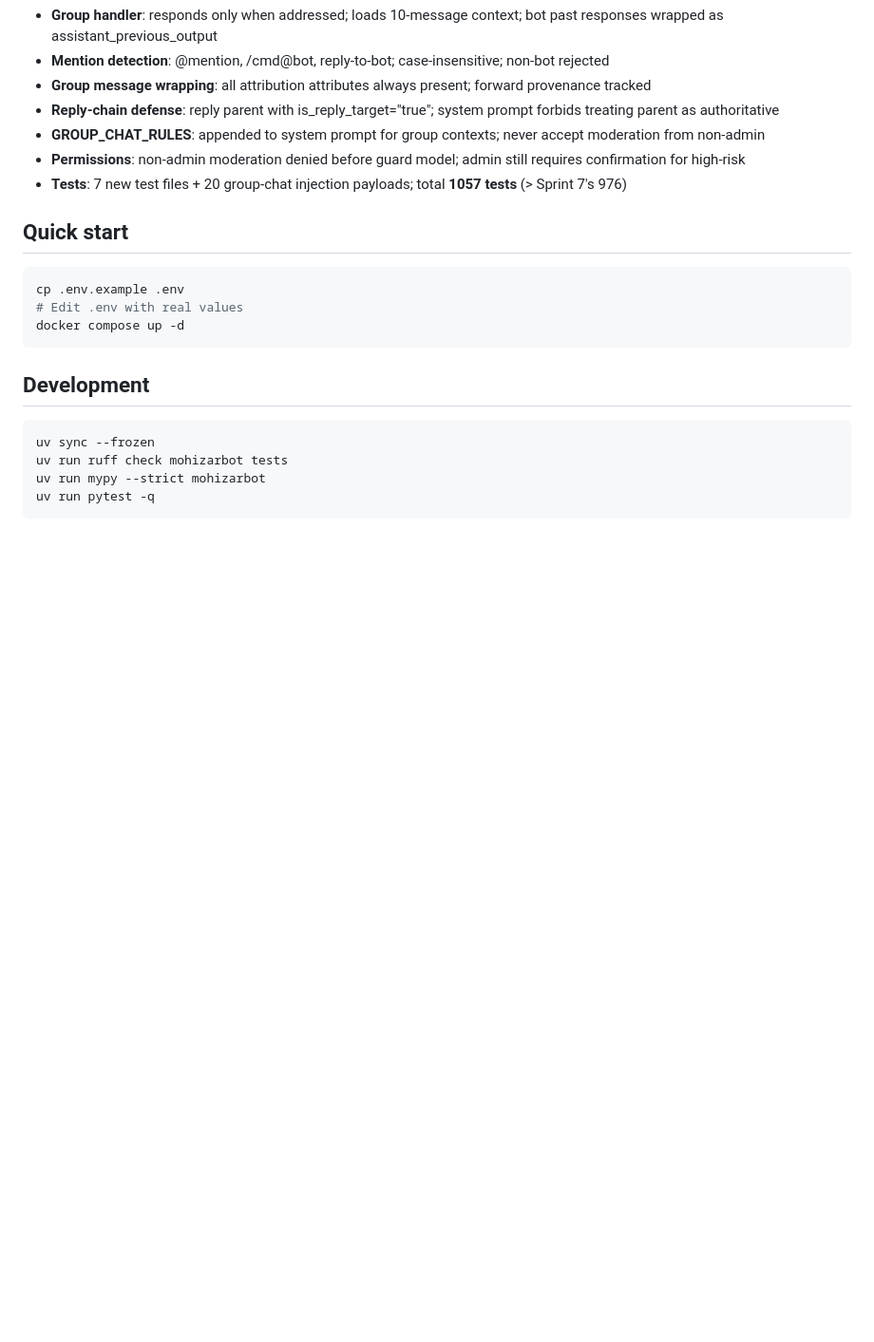
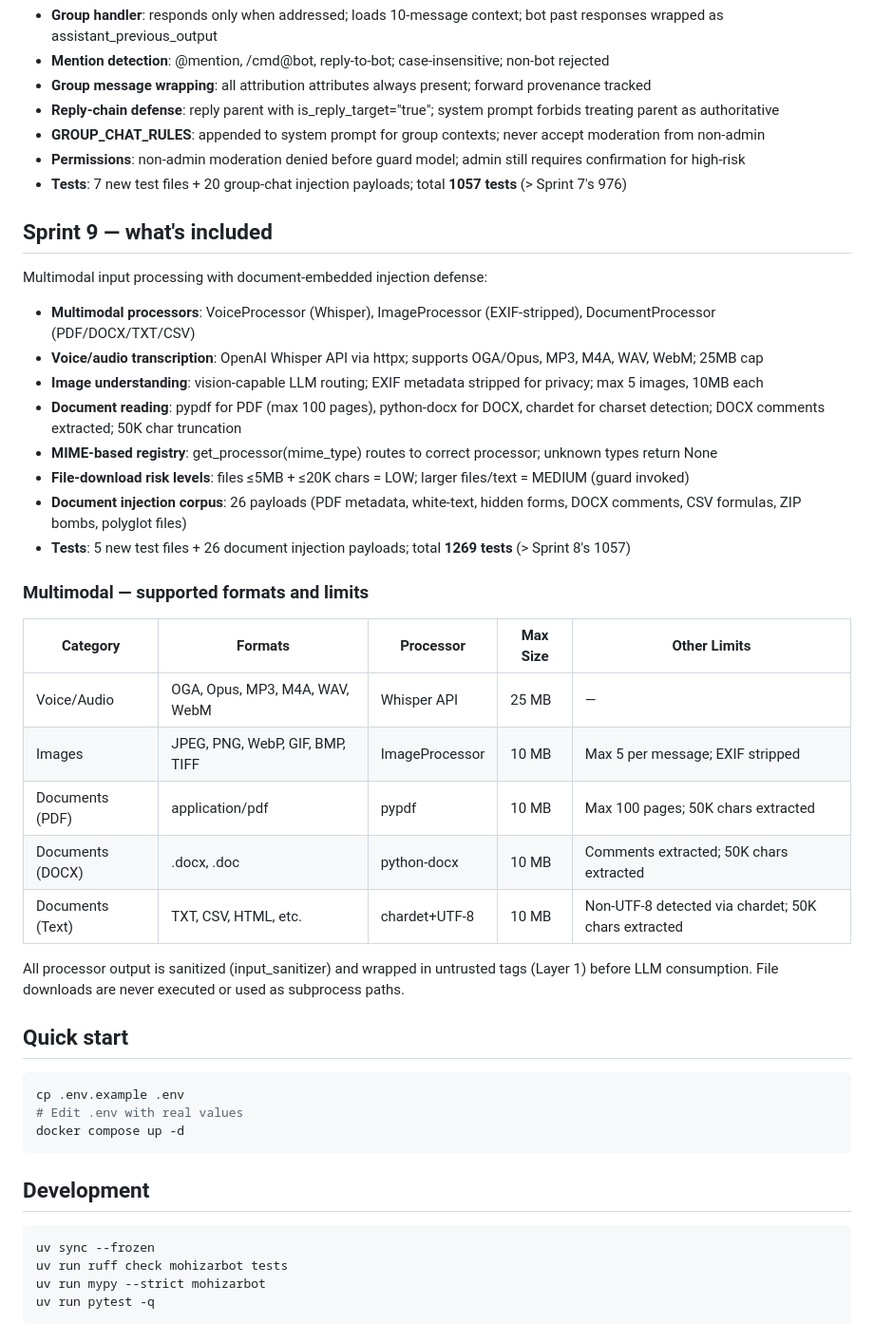
Before and after one commit to muzaffar-murodovich/mohizar-bot, a Markdown page: README.md, the part around the change. Shown at 95% size. Drawn GitHub-style; blank space fills up the shorter version.

Commit message:
docs: add Sprint 9 and Multimodal section to README
Document supported formats, limits, and multimodal processing pipeline.

Co-Authored-By: Claude Opus 4.7 <noreply@anthropic.com>

````diff
--- a/README.md
+++ b/README.md
@@ -142,6 +142,31 @@ Group chat support with mention/reply detection and injection defense:
 - **Permissions**: non-admin moderation denied before guard model; admin still requires confirmation for high-risk
 - **Tests**: 7 new test files + 20 group-chat injection payloads; total **1057 tests** (> Sprint 7's 976)
 
+## Sprint 9 — what's included
+
+Multimodal input processing with document-embedded injection defense:
+
+- **Multimodal processors**: VoiceProcessor (Whisper), ImageProcessor (EXIF-stripped), DocumentProcessor (PDF/DOCX/TXT/CSV)
+- **Voice/audio transcription**: OpenAI Whisper API via httpx; supports OGA/Opus, MP3, M4A, WAV, WebM; 25MB cap
+- **Image understanding**: vision-capable LLM routing; EXIF metadata stripped for privacy; max 5 images, 10MB each
+- **Document reading**: pypdf for PDF (max 100 pages), python-docx for DOCX, chardet for charset detection; DOCX comments extracted; 50K char truncation
+- **MIME-based registry**: get_processor(mime_type) routes to correct processor; unknown types return None
+- **File-download risk levels**: files ≤5MB + ≤20K chars = LOW; larger files/text = MEDIUM (guard invoked)
+- **Document injection corpus**: 26 payloads (PDF metadata, white-text, hidden forms, DOCX comments, CSV formulas, ZIP bombs, polyglot files)
+- **Tests**: 5 new test files + 26 document injection payloads; total **1269 tests** (> Sprint 8's 1057)
+
+### Multimodal — supported formats and limits
+
+| Category | Formats | Processor | Max Size | Other Limits |
+|----------|---------|-----------|----------|--------------|
+| Voice/Audio | OGA, Opus, MP3, M4A, WAV, WebM | Whisper API | 25 MB | — |
+| Images | JPEG, PNG, WebP, GIF, BMP, TIFF | ImageProcessor | 10 MB | Max 5 per message; EXIF stripped |
+| Documents (PDF) | application/pdf | pypdf | 10 MB | Max 100 pages; 50K chars extracted |
+| Documents (DOCX) | .docx, .doc | python-docx | 10 MB | Comments extracted; 50K chars extracted |
+| Documents (Text) | TXT, CSV, HTML, etc. | chardet+UTF-8 | 10 MB | Non-UTF-8 detected via chardet; 50K chars extracted |
+
+All processor output is sanitized (input_sanitizer) and wrapped in untrusted tags (Layer 1) before LLM consumption. File downloads are never executed or used as subprocess paths.
+
 ## Quick start
 
 ```bash
````
